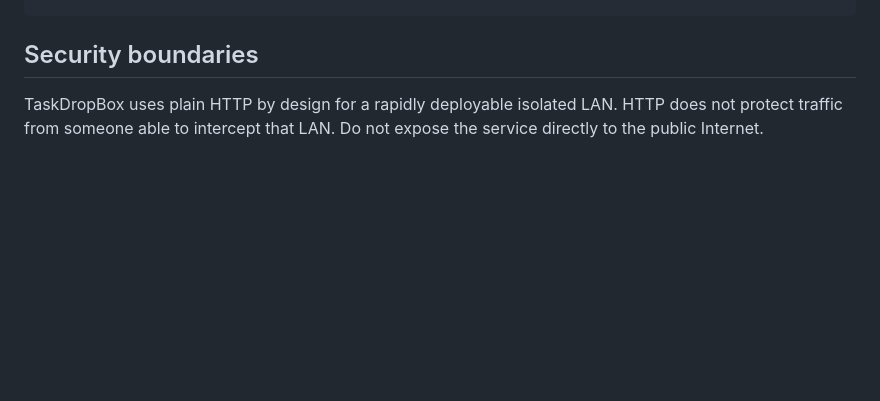
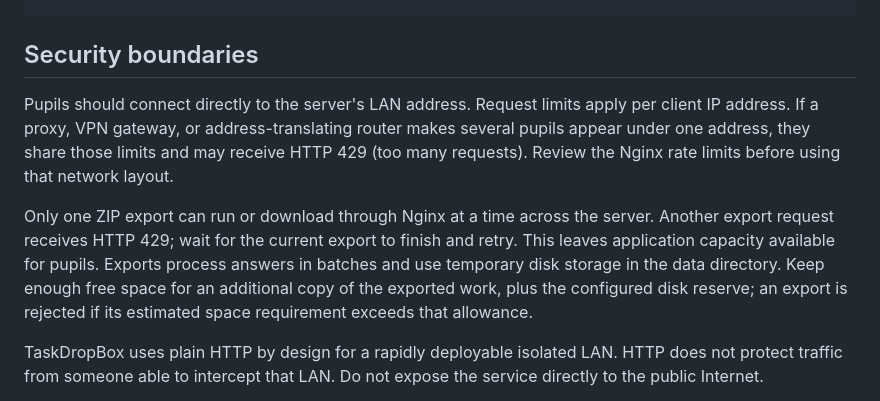
Before and after one commit to tronba/TaskDropBox, a Markdown page: README.md, the part around the change printed below. GitHub-like rendering; blank space fills up the shorter version.

```diff
--- a/README.md
+++ b/README.md
@@ -195,6 +219,18 @@ python -m ruff check .
 
 ## Security boundaries
 
+Pupils should connect directly to the server's LAN address. Request limits apply per
+client IP address. If a proxy, VPN gateway, or address-translating router makes several
+pupils appear under one address, they share those limits and may receive HTTP 429
+(too many requests). Review the Nginx rate limits before using that network layout.
+
+Only one ZIP export can run or download through Nginx at a time across the server.
+Another export request receives HTTP 429; wait for the current export to finish and
+retry. This leaves application capacity available for pupils. Exports process answers
+in batches and use temporary disk storage in the data directory. Keep enough free
+space for an additional copy of the exported work, plus the configured disk reserve;
+an export is rejected if its estimated space requirement exceeds that allowance.
+
 TaskDropBox uses plain HTTP by design for a rapidly deployable isolated LAN. HTTP does not protect traffic from someone able to intercept that LAN. Do not expose the service directly to the public Internet.
 
 Capability links grant access. Treat teacher links as secrets, restrict SSH to operators, use a temporary protected network, and shut down or flush the server after the event.
```
Also changed, not shown: other parts of README.md (+24 -0 lines), docs/concurrency-review.md (added, +91 -0 lines), docs/upgrading.md (+24 -0 lines), Pictures/001.PNG (added), Pictures/002.PNG (added), Pictures/003.PNG (added), Pictures/004.PNG (added), Pictures/005.PNG (added), Pictures/006.PNG (added), 11 other files.
